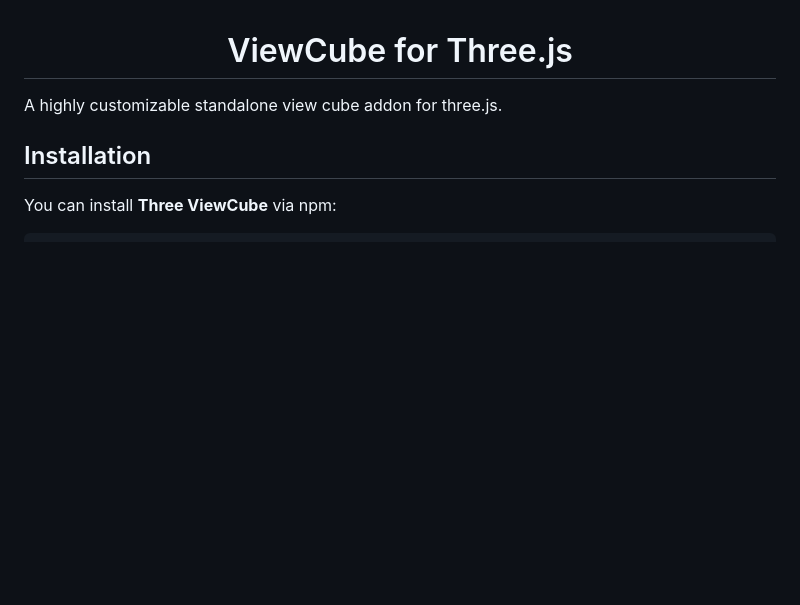
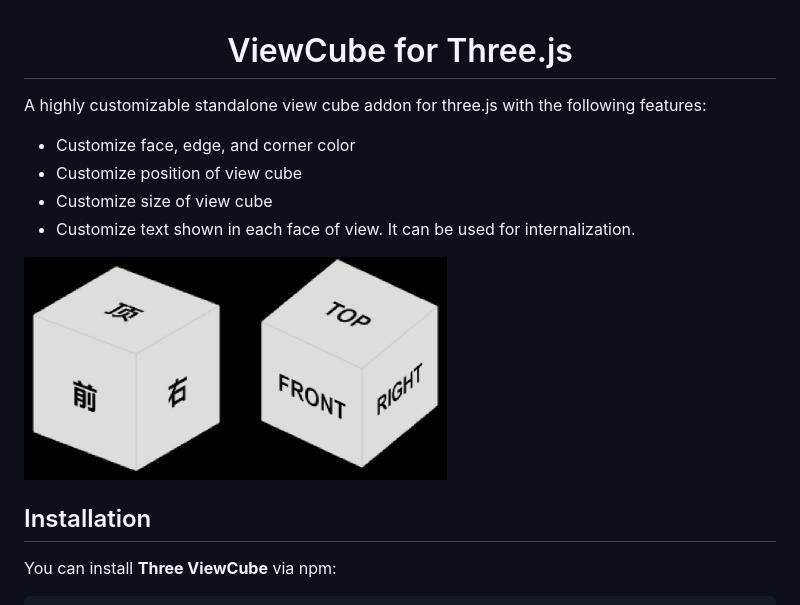
Before and after one commit to mlight-lee/three-viewcube, a Markdown page: README.md, the part around the change printed below. Rendered like a GitHub page; pictures changed too: doc/viewcube.jpg (added); blank space fills up the shorter version.

```diff
--- a/README.md
+++ b/README.md
@@ -1,6 +1,14 @@
 <h1 align="center">ViewCube for Three.js</h1>
 
-A highly customizable standalone view cube addon for three.js.
+A highly customizable standalone view cube addon for three.js with the following features:
+
+- Customize face, edge, and corner color
+- Customize position of view cube
+- Customize size of view cube
+- Customize text shown in each face of view. It can be used for internalization.
+
+<img src="./doc/viewcube.jpg" width="423" height="223" alt="ViewCube Example">
+
 ## Installation
 
 You can install **Three ViewCube** via npm:
```
Also changed, not shown: other parts of README.md (+1 -1 lines), 9 other files.
